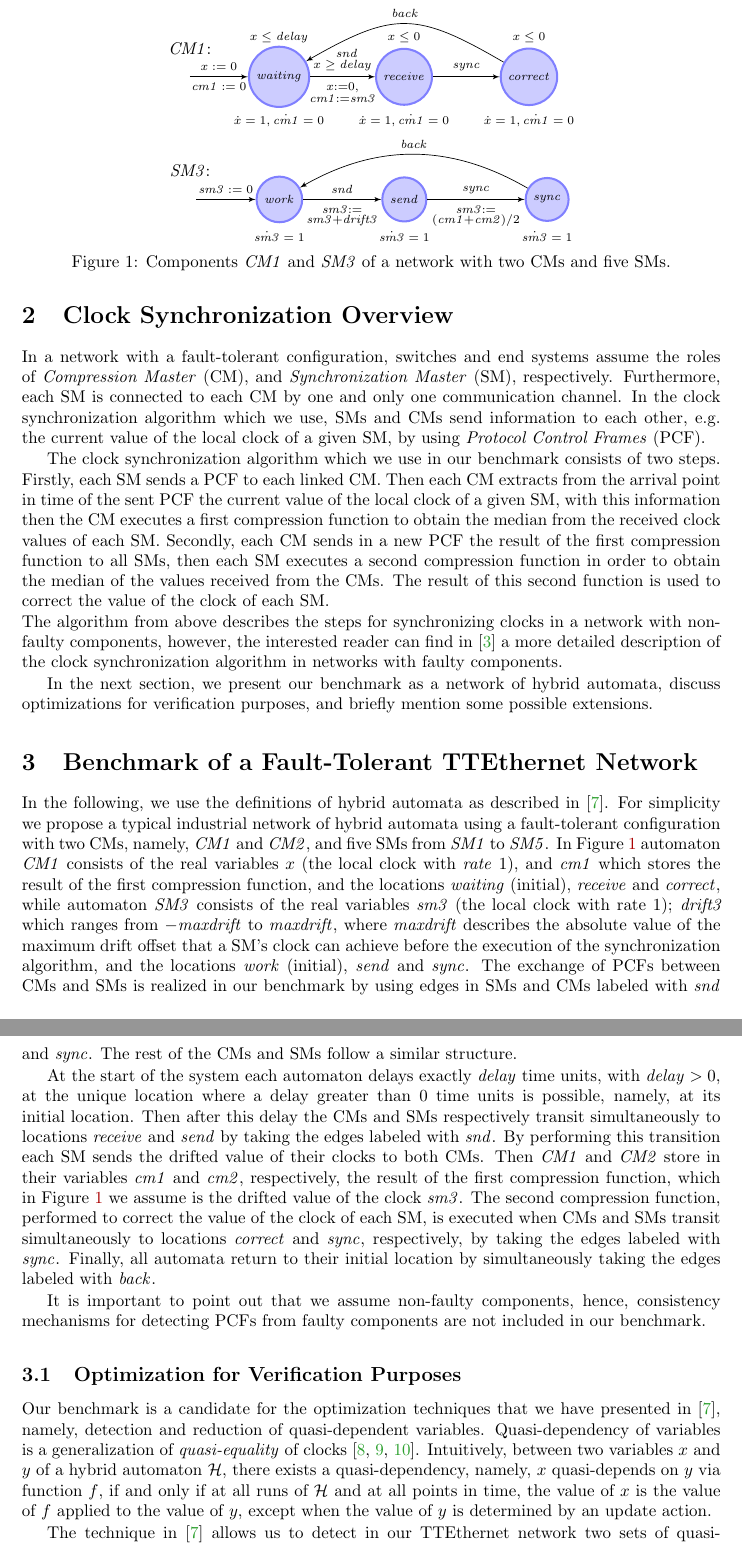
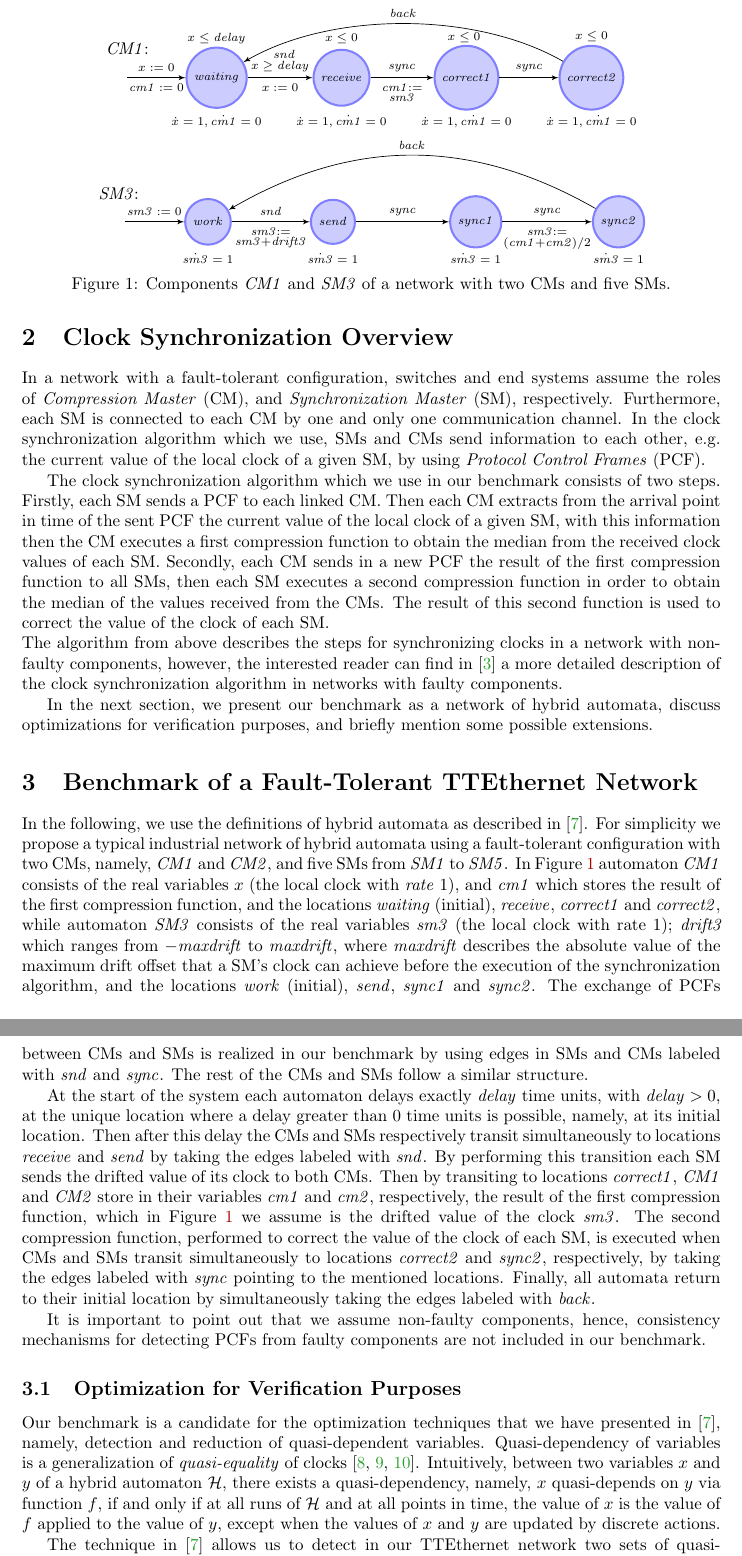
Before and after one commit to salazarsFreiburg/ARCH2016, a LaTeX paper (paper/main.tex, which reads paper/intro.tex): two parts of pages 2 and 3 of 5, joined at a grey line, cut so that both start at the same text. Compiled offline with LaTeX, dvips and Ghostscript.

Commit message:
Updated with new locations in automata CM and SM
Updated with new locations in automata CM and SM and figures.

```diff
--- a/paper/intro.tex
+++ b/paper/intro.tex
@@ -73,7 +73,8 @@ some possible extensions.
  \coordinate (init) at (-110bp,77bp);
  \node (A) at (-35bp,77bp) [state] {\scriptsize$\mathit{waiting}$};
  \node (B) at (70bp,77bp) [state] {\scriptsize$\mathit{receive}$};
- \node (C) at (175bp,77bp) [state] {\scriptsize$\mathit{correct}$};
+ \node (C) at (175bp,77bp) [state] {\scriptsize$\mathit{correct1}$};
+  \node (E) at (280bp,77bp) [state] {\scriptsize$\mathit{correct2}$};
   \node (D) at (22bp,97bp) [] {\scriptsize$\mathit{snd}$};
 
  \node (Asubscript) at (-35bp, 40bp)  {\scriptsize $\dot{x} = 1, \dot{\mathit{cm1}} = 0$};
@@ -81,16 +82,20 @@ some possible extensions.
  \node (Bsubscript) at (70bp, 40bp) {\scriptsize $\dot{x} = 1, \dot{\mathit{cm1}} = 0$}; %horizontal diff is 105bp
  \node (Bsuperscript) at (70bp, 110bp)  {\scriptsize $x \le 0$};
  \node (Csubscript) at (175bp, 40bp) {\scriptsize $\dot{x} = 1, \dot{\mathit{cm1}} = 0$};
- \node (Csuperscript) at (175bp, 110bp)  {\scriptsize $x \le 0$};
+  \node (Csubscript) at (280bp, 40bp) {\scriptsize $\dot{x} = 1, \dot{\mathit{cm1}} = 0$};
+ \node (Csuperscript) at (173bp, 111bp)  {\scriptsize $x \le 0$};
+  \node (Csuperscript) at (280bp, 112bp)  {\scriptsize $x \le 0$};
 
  \node (automatonname) at (-110bp, 101bp)  {$\mathit{CM1}$:};
 
 
  \draw [->] (init) to node[above] {\scriptsize $x := 0$} node[below] {\scriptsize $\mathit{cm1} := 0$}(A);
  \draw [->] (A) to node[above] {\scriptsize $x \geq \mathit{delay}$} node[below]
- 		{ $\substack{x:=0,\\ \mathit{cm1}:= \mathit{sm3}}$}(B);
- \draw [->] (B) to node[above] {\scriptsize$\mathit{sync}$} (C);
- \draw [->] (C) to[distance=3cm, bend right]  node[above] {\scriptsize$\mathit{back}$} (A);
+ 		{\scriptsize $x:=0$} (B);
+ \draw [->] (B) to node[above] {\scriptsize$\mathit{sync}$} node[below]
+ 		{ $\substack{\mathit{cm1}:=\\\mathit{sm3}}$} (C);
+  \draw [->] (C) to node[above] {\scriptsize$\mathit{sync}$} (E);
+ \draw [->] (E) to[distance=3cm, bend right]  node[above] {\scriptsize$\mathit{back}$} (A);
 
 \end{tikzpicture}
 
@@ -99,11 +104,13 @@ some possible extensions.
  \coordinate (init) at (-105bp,77bp);
  \node (A) at (-35bp,77bp) [state] {\scriptsize$\mathit{work}$};
  \node (B) at (70bp,77bp) [state] {\scriptsize$\mathit{send}$};
- \node (C) at (190bp,77bp) [state] {\scriptsize$\mathit{sync}$};
+ \node (B1) at (190bp,77bp) [state] {\scriptsize$\mathit{sync1}$};
+  \node (C) at (310bp,77bp) [state] {\scriptsize$\mathit{sync2}$};
 
  \node (Asubscript) at (-35bp, 46bp)  {\scriptsize $\dot{\mathit{sm3}} = 1$};
  \node (Bsubscript) at (70bp, 46bp) {\scriptsize $\dot{\mathit{sm3}} = 1$}; %horizontal diff is 105bp
  \node (Csubscript) at (190bp, 46bp) {\scriptsize $\dot{\mathit{sm3}} = 1$};
+  \node (Csubscript) at (310bp, 46bp) {\scriptsize $\dot{\mathit{sm3}} = 1$};
 
  \node (automatonname) at (-110bp, 101bp)  {$\mathit{SM3}$:};
 
@@ -111,7 +118,8 @@ some possible extensions.
  \draw [->] (init) to node[above] {\scriptsize $\mathit{sm3}:=0$} (A);
  \draw [->] (A) to node[above] {\scriptsize $\mathit{snd}$}
  				node[below]{$\substack{\mathit{sm3}:=\\ \mathit{sm3}+\mathit{drift3}}$}(B);
- \draw [->] (B) to node[above] {\scriptsize $\mathit{sync}$}
+ \draw [->] (B) to node[above] {\scriptsize $\mathit{sync}$}	(B1);
+ \draw [->] (B1) to node[above] {\scriptsize $\mathit{sync}$}
  					node[below]{$\substack{\mathit{sm3}:= \\ (\mathit{cm1}+\mathit{cm2})/2}$}(C);
  	 \draw [->] (C) to[bend right]  node[above] {\scriptsize$\mathit{back}$} (A);
 \end{tikzpicture}
@@ -127,12 +135,12 @@ with two CMs, namely, $\mathit{CM1}$ and $\mathit{CM2}$,
 and five SMs from $\mathit{SM1}$ to $\mathit{SM5}$.
 In Figure~\ref{fig1} automaton $\mathit{CM1}$ consists of the
 real variables $x$ (the local clock with \emph{rate} 1), and $\mathit{cm1}$ which stores the result of the first compression function, and
-the locations $\mathit{waiting}$ (initial), $\mathit{receive}$ and $\mathit{correct}$, while
+the locations $\mathit{waiting}$ (initial), $\mathit{receive}$, $\mathit{correct1}$ and $\mathit{correct2}$, while
 automaton $\mathit{SM3}$ consists of the real variables $\mathit{sm3}$ (the local clock with rate 1);  \emph{drift3}  which ranges from
 $-\mathit{maxdrift}$ to $\mathit{maxdrift}$, where $\mathit{maxdrift}$ describes the absolute value of the maximum
 drift offset that a SM's clock can achieve before the execution of the synchronization algorithm,
-and the locations $\mathit{work}$ (initial), $\mathit{send}$
-and $\mathit{sync}$. The exchange of PCFs between CMs and SMs is realized in our benchmark
+and the locations $\mathit{work}$ (initial), $\mathit{send}$, $\mathit{sync1}$
+and $\mathit{sync2}$. The exchange of PCFs between CMs and SMs is realized in our benchmark
 by using edges in SMs and CMs labeled with $\mathit{snd}$ and $\mathit{sync}$.
 The rest of the CMs and SMs follow a similar structure.
 
@@ -141,13 +149,14 @@ with $\mathit{delay}>0$, at the unique location where a delay greater than 0 tim
 its initial location. Then after this delay
 the CMs and SMs respectively transit simultaneously to locations $\mathit{receive}$ and
 $\mathit{send}$ by taking the edges labeled with $\mathit{snd}$.
-By performing this transition each SM sends the drifted value of their clocks to both CMs.
-Then $\mathit{CM1}$ and $\mathit{CM2}$ store in their variables $\mathit{cm1}$
+By performing this transition each SM sends the drifted value of its clock to both CMs.
+Then by transiting to locations $\mathit{correct1}$, $\mathit{CM1}$ and $\mathit{CM2}$ store in their variables $\mathit{cm1}$
 and $\mathit{cm2}$, respectively, the result of the first compression function, which in Figure~\ref{fig1}
 we assume is the drifted value of the clock $\mathit{sm3}$.
 The second compression function, performed to correct the value of the clock of each SM,
 is executed when CMs and SMs transit simultaneously to locations
-$\mathit{correct}$ and $\mathit{sync}$, respectively, by taking the edges labeled with $\mathit{sync}$.
+$\mathit{correct2}$ and $\mathit{sync2}$, respectively, by taking the edges labeled with $\mathit{sync}$ pointing to the
+mentioned locations.
 Finally, all automata return to their initial location by simultaneously taking the
 edges labeled with $\mathit{back}$.
 
@@ -161,8 +170,8 @@ detection and reduction of quasi-dependent variables. Quasi-dependency of variab
 of \emph{quasi-equality} of clocks~\cite{Herrera,Herrera2,Herrera4}. Intuitively, between two variables $\clk$ and $\otherclk$
 of a hybrid automaton $\hautomaton$, there exists a quasi-dependency, namely, $\clk$ quasi-depends
 on $\otherclk$ via function $f$, if and only if at all runs of $\hautomaton$ and at all points in time,
-the value of $\clk$ is the value of $f$ applied to the value of $\otherclk$, except when the value of
-$\otherclk$ is determined by an update action.
+the value of $\clk$ is the value of $f$ applied to the value of $\otherclk$, except when the values of $\clk$ and
+$\otherclk$ are updated by discrete actions.
 
 The technique in~\cite{Herrera3} allows us to detect in our TTEthernet
 network two sets of quasi-dependent variables, namely,
```
Also changed, not shown: paper/intro.tex (20 more changed lines).
